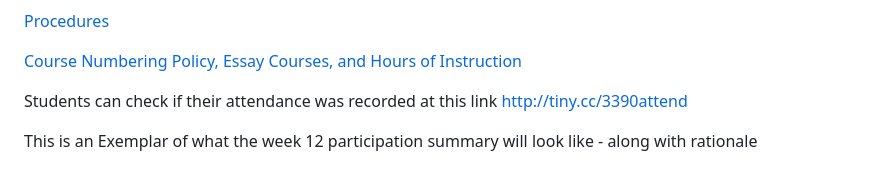
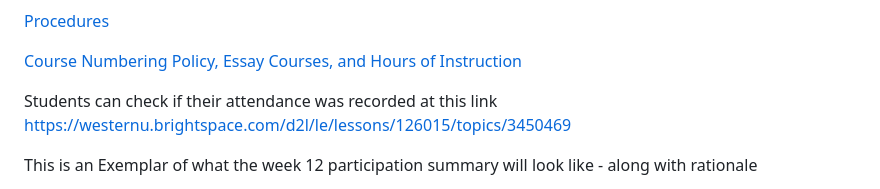
Before and after one commit to dbousfie/PoliticsofAI, a Markdown page: syllabus.md, the part around the change. Rendered like a GitHub page.

```diff
--- a/syllabus.md
+++ b/syllabus.md
@@ -1799,7 +1799,7 @@ Instruction](https://www.uwo.ca/univsec/pdf/academic_policies/registration_progr
 
 [^2]: From U-M Faculty Member Alisse Portnoy, English.
 
-Students can check if their attendance was recorded at this link http://tiny.cc/3390attend
+Students can check if their attendance was recorded at this link https://westernu.brightspace.com/d2l/le/lessons/126015/topics/3450469
 
 This is an Exemplar of what the week 12 participation summary will look like - along with rationale
 
```
